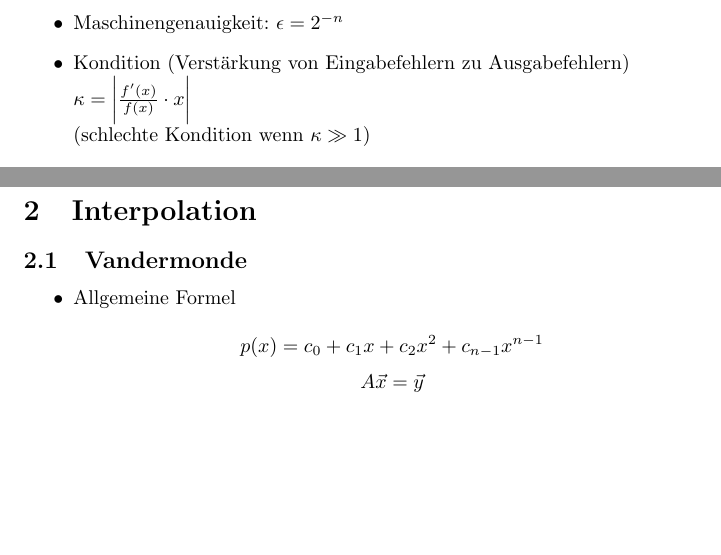
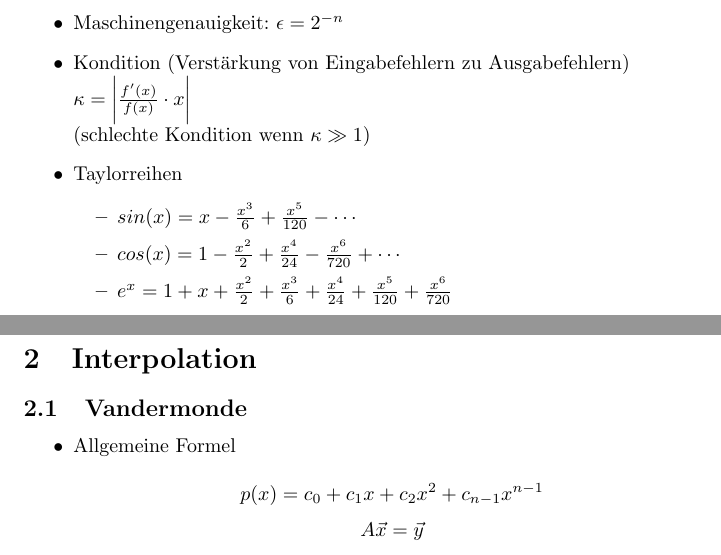
Before and after one commit to rwa96/formelsammlungen, a LaTeX document (formelsammlung.tex, which reads error.tex): two parts of pages 3 and 4 of 18, joined at a grey line, cut so that both start at the same text, the shorter picture padded with empty space. Compiled offline with pdfLaTeX.

Commit message:
taylor added

```diff
--- a/error.tex
+++ b/error.tex
@@ -74,4 +74,11 @@
 	$\kappa = \bigg|\frac{f'(x)}{f(x)} \cdot x\bigg|$\\
 	(schlechte Kondition wenn $\kappa \gg 1$)
 
+	\item Taylorreihen
+	\begin{itemize}
+		\item $sin(x) = x - \frac{x^3}{6} + \frac{x^5}{120} - \cdots$
+		\item $cos(x) = 1 - \frac{x^2}{2} + \frac{x^4}{24} - \frac{x^6}{720} + \cdots$
+		\item $e^x = 1 + x + \frac{x^2}{2} + \frac{x^3}{6} + \frac{x^4}{24} + \frac{x^5}{120} + \frac{x^6}{720}$
+	\end{itemize}
+
 \end{itemize}
```
